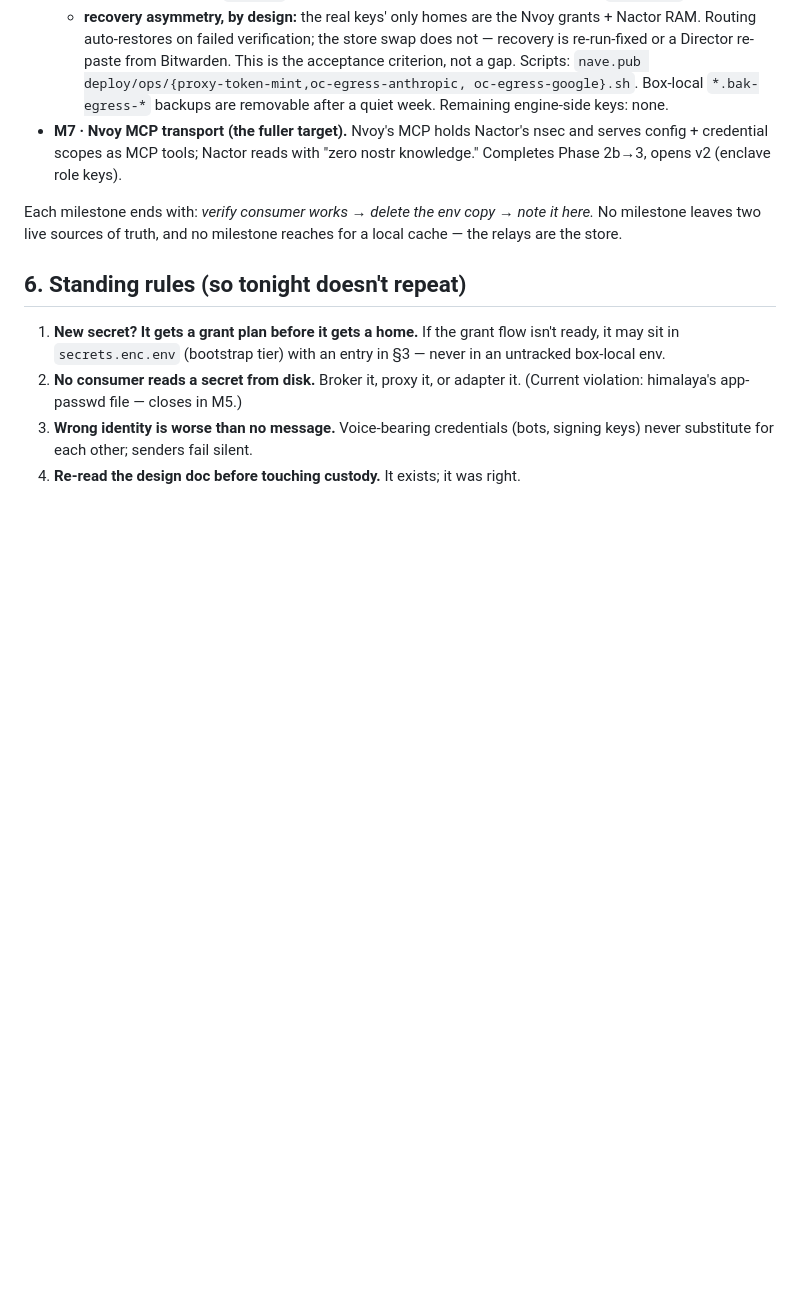
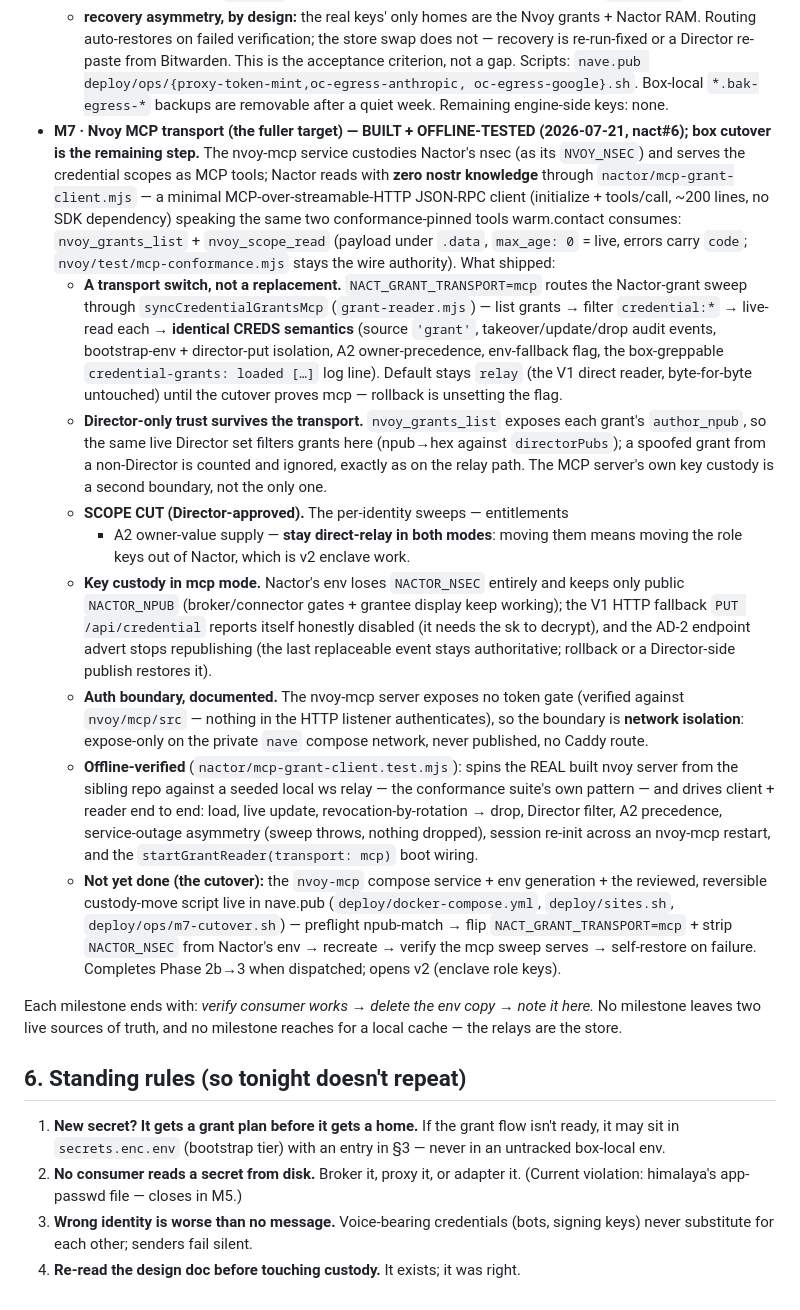
Before and after one commit to JAFairweather/nact, a Markdown page: docs/migration-status-2026-07.md, the part around the change. Rendered like a GitHub page; blank space fills up the shorter version.

Commit message:
docs: migration-status M7 — MCP transport built + offline-tested (#6)
The M7 bullet moves from design-note to delivery status: what shipped
(zero-nostr client, transport switch defaulting to relay, Director
filter via author_npub, key-custody behavior in mcp mode), the
Director-approved scope cut (entitlement/A2 sweeps stay direct-relay
until v2 moves the role keys), the network-isolation auth boundary,
the offline evidence, and the remaining step — the reviewed nave.pub
cutover (compose service + sites.sh env generation + m7-cutover.sh).

Co-Authored-By: Claude <noreply@anthropic.com>

```diff
--- a/docs/migration-status-2026-07.md
+++ b/docs/migration-status-2026-07.md
@@ -246,9 +246,57 @@ env copy remains.** RAM is the runtime home; the *relays* are the durable home.
   Scripts: `nave.pub deploy/ops/{proxy-token-mint,oc-egress-anthropic,
   oc-egress-google}.sh`. Box-local `*.bak-egress-*` backups are removable
   after a quiet week. Remaining engine-side keys: none.
-- **M7 · Nvoy MCP transport (the fuller target).** Nvoy's MCP holds Nactor's
-  nsec and serves config + credential scopes as MCP tools; Nactor reads with
-  "zero nostr knowledge." Completes Phase 2b→3, opens v2 (enclave role keys).
+- **M7 · Nvoy MCP transport (the fuller target) — BUILT + OFFLINE-TESTED
+  (2026-07-21, nact#6); box cutover is the remaining step.** The nvoy-mcp
+  service custodies Nactor's nsec (as its `NVOY_NSEC`) and serves the
+  credential scopes as MCP tools; Nactor reads with **zero nostr knowledge**
+  through `nactor/mcp-grant-client.mjs` — a minimal MCP-over-streamable-HTTP
+  JSON-RPC client (initialize + tools/call, ~200 lines, no SDK dependency)
+  speaking the same two conformance-pinned tools warm.contact consumes:
+  `nvoy_grants_list` + `nvoy_scope_read` (payload under `.data`, `max_age: 0`
+  = live, errors carry `code`; `nvoy/test/mcp-conformance.mjs` stays the wire
+  authority). What shipped:
+  - **A transport switch, not a replacement.** `NACT_GRANT_TRANSPORT=mcp`
+    routes the Nactor-grant sweep through `syncCredentialGrantsMcp`
+    (`grant-reader.mjs`) — list grants → filter `credential:*` → live-read
+    each → **identical CREDS semantics** (source `'grant'`,
+    takeover/update/drop audit events, bootstrap-env + director-put isolation,
+    A2 owner-precedence, env-fallback flag, the box-greppable
+    `credential-grants: loaded […]` log line). Default stays `relay` (the V1
+    direct reader, byte-for-byte untouched) until the cutover proves mcp —
+    rollback is unsetting the flag.
+  - **Director-only trust survives the transport.** `nvoy_grants_list`
+    exposes each grant's `author_npub`, so the same live Director set filters
+    grants here (npub→hex against `directorPubs`); a spoofed grant from a
+    non-Director is counted and ignored, exactly as on the relay path. The
+    MCP server's own key custody is a second boundary, not the only one.
+  - **SCOPE CUT (Director-approved).** The per-identity sweeps — entitlements
+    + A2 owner-value supply — **stay direct-relay in both modes**: moving
+    them means moving the role keys out of Nactor, which is v2 enclave work.
+  - **Key custody in mcp mode.** Nactor's env loses `NACTOR_NSEC` entirely
+    and keeps only public `NACTOR_NPUB` (broker/connector gates + grantee
+    display keep working); the V1 HTTP fallback `PUT /api/credential` reports
+    itself honestly disabled (it needs the sk to decrypt), and the AD-2
+    endpoint advert stops republishing (the last replaceable event stays
+    authoritative; rollback or a Director-side publish restores it).
+  - **Auth boundary, documented.** The nvoy-mcp server exposes no token gate
+    (verified against `nvoy/mcp/src` — nothing in the HTTP listener
+    authenticates), so the boundary is **network isolation**: expose-only on
+    the private `nave` compose network, never published, no Caddy route.
+  - **Offline-verified** (`nactor/mcp-grant-client.test.mjs`): spins the REAL
+    built nvoy server from the sibling repo against a seeded local ws relay —
+    the conformance suite's own pattern — and drives client + reader end to
+    end: load, live update, revocation-by-rotation → drop, Director filter,
+    A2 precedence, service-outage asymmetry (sweep throws, nothing dropped),
+    session re-init across an nvoy-mcp restart, and the
+    `startGrantReader(transport: mcp)` boot wiring.
+  - **Not yet done (the cutover):** the `nvoy-mcp` compose service +
+    env generation + the reviewed, reversible custody-move script live in
+    nave.pub (`deploy/docker-compose.yml`, `deploy/sites.sh`,
+    `deploy/ops/m7-cutover.sh`) — preflight npub-match → flip
+    `NACT_GRANT_TRANSPORT=mcp` + strip `NACTOR_NSEC` from Nactor's env →
+    recreate → verify the mcp sweep serves → self-restore on failure.
+    Completes Phase 2b→3 when dispatched; opens v2 (enclave role keys).
 
 Each milestone ends with: *verify consumer works → delete the env copy → note it
 here.* No milestone leaves two live sources of truth, and no milestone reaches
```
